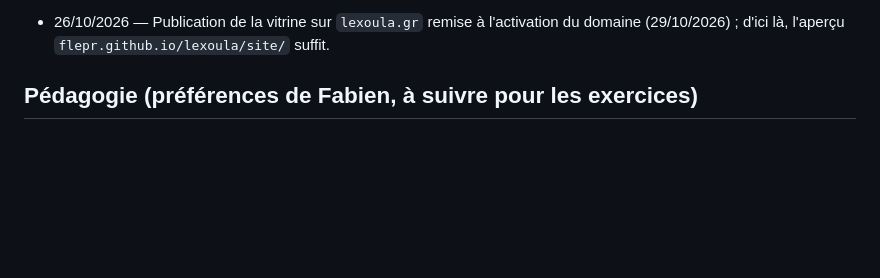
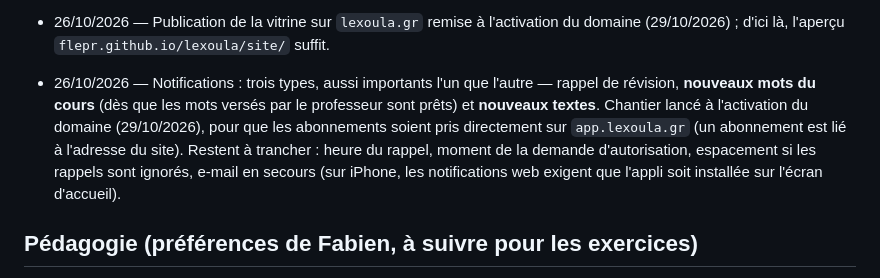
Before and after one commit to flepr/lexoula, a Markdown page: docs/DECISIONS.md, the part around the change. GitHub-like rendering; blank space fills up the shorter version.

Commit message:
Docs: notifications scope (reminders, new words, new texts)
Co-Authored-By: Claude Opus 5.5 <noreply@anthropic.com>
Claude-Session: https://claude.ai/code/session_013mE6Ck1cVbj9W3VPNhDr5u

```diff
--- a/docs/DECISIONS.md
+++ b/docs/DECISIONS.md
@@ -47,6 +47,12 @@ remplacée reste visible, barrée ou suivie de « remplacée le … ».
   conservée dans les coulisses. Pas de papier réglé en fond (les lignes ne tombaient pas sous le texte).
 - 26/10/2026 — Publication de la vitrine sur `lexoula.gr` remise à l'activation du domaine (29/10/2026) ;
   d'ici là, l'aperçu `flepr.github.io/lexoula/site/` suffit.
+- 26/10/2026 — Notifications : trois types, aussi importants l'un que l'autre — rappel de révision,
+  **nouveaux mots du cours** (dès que les mots versés par le professeur sont prêts) et **nouveaux textes**.
+  Chantier lancé à l'activation du domaine (29/10/2026), pour que les abonnements soient pris directement
+  sur `app.lexoula.gr` (un abonnement est lié à l'adresse du site). Restent à trancher : heure du rappel,
+  moment de la demande d'autorisation, espacement si les rappels sont ignorés, e-mail en secours
+  (sur iPhone, les notifications web exigent que l'appli soit installée sur l'écran d'accueil).
 
 ## Pédagogie (préférences de Fabien, à suivre pour les exercices)
 - Surtout des QCM ; quelques exercices d'écriture, mais pas trop.
```
Also changed, not shown: docs/ETAT.md (+5 -1 lines).
